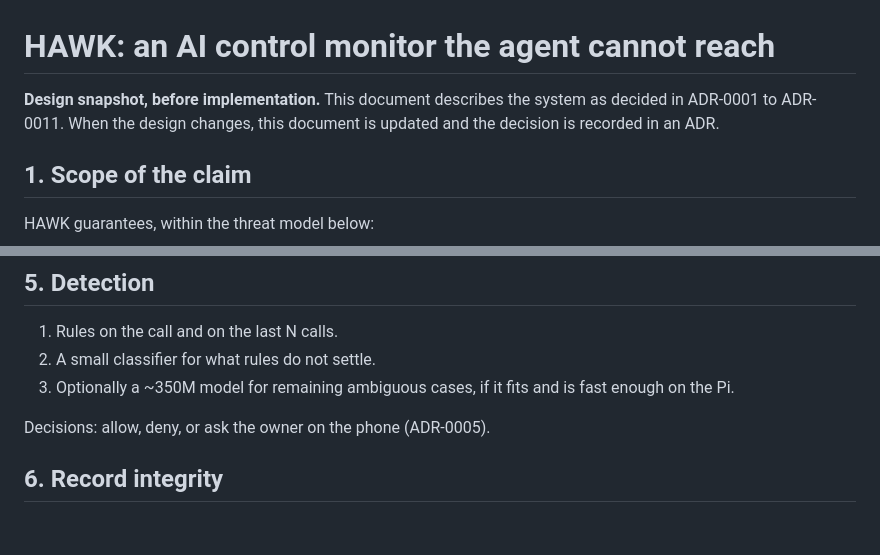
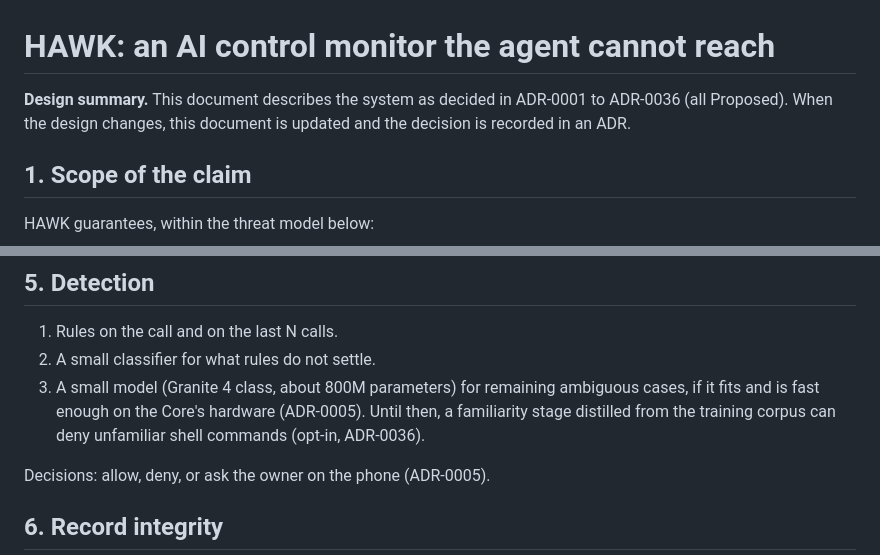
Before and after one commit to platanus-hack/platanus-hack-26-ve-team-23, a Markdown page: docs/WHITEPAPER.md, 2 parts joined by grey strips. Drawn GitHub-style; blank space fills up the shorter version.

Commit message:
docs(whitepaper): cover ADRs up to 0036 and the current model stage
The header still said ADR-0001 to ADR-0011 and the detection section a
~350M model; it now names Granite 4 ~800M (ADR-0005) and the opt-in
familiarity stage (ADR-0036).

Co-Authored-By: Claude Opus 5.5 <noreply@anthropic.com>

```diff
--- a/docs/WHITEPAPER.md
+++ b/docs/WHITEPAPER.md
@@ -1,8 +1,8 @@
 # HAWK: an AI control monitor the agent cannot reach
 
-**Design snapshot, before implementation.** This document describes the
-system as decided in ADR-0001 to ADR-0011. When the design changes, this
-document is updated and the decision is recorded in an ADR.
+**Design summary.** This document describes the system as decided in
+ADR-0001 to ADR-0036 (all Proposed). When the design changes, this document
+is updated and the decision is recorded in an ADR.
 
 ## 1. Scope of the claim
 
@@ -58,8 +58,10 @@ Pi. The phone receives heads and alerts (ADR-0003).
 
 1. Rules on the call and on the last N calls.
 2. A small classifier for what rules do not settle.
-3. Optionally a ~350M model for remaining ambiguous cases, if it fits and is
-   fast enough on the Pi.
+3. A small model (Granite 4 class, about 800M parameters) for remaining
+   ambiguous cases, if it fits and is fast enough on the Core's hardware
+   (ADR-0005). Until then, a familiarity stage distilled from the training
+   corpus can deny unfamiliar shell commands (opt-in, ADR-0036).
 
 Decisions: allow, deny, or ask the owner on the phone (ADR-0005).
 
```
